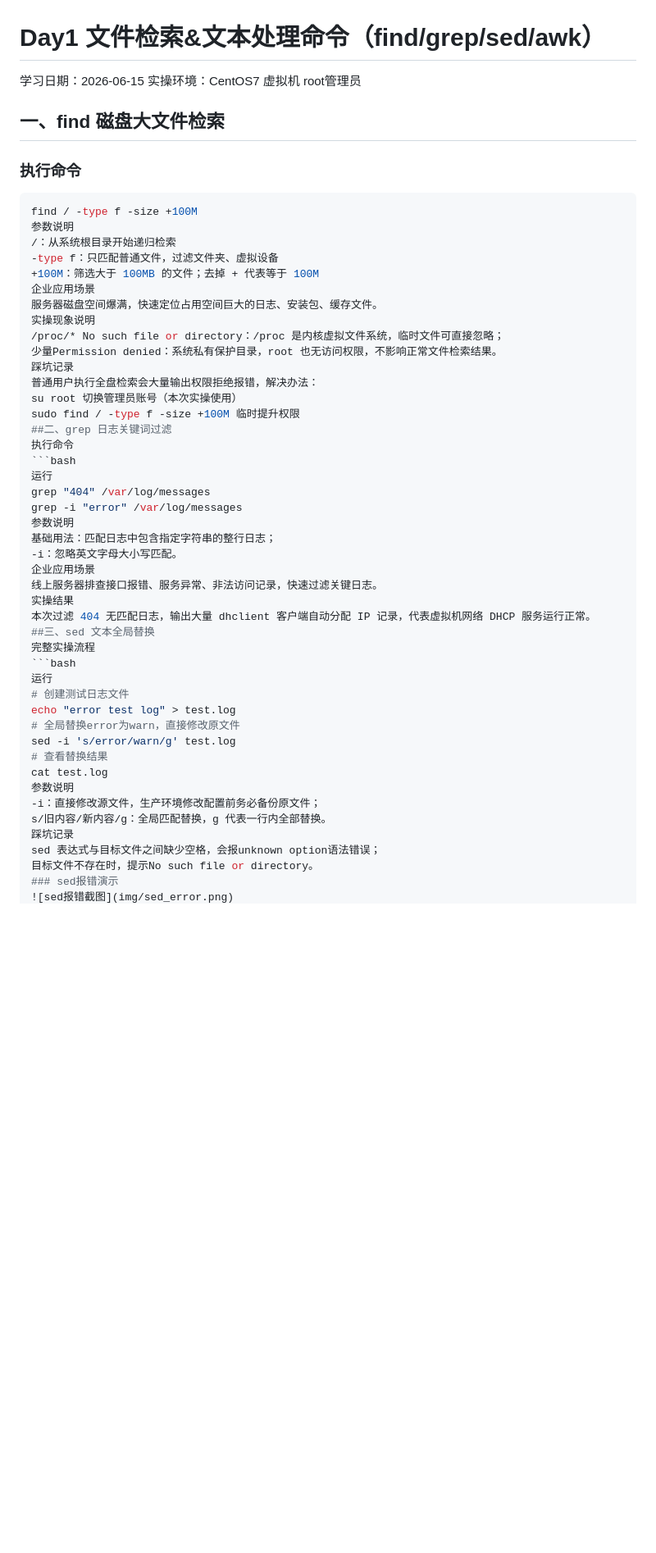
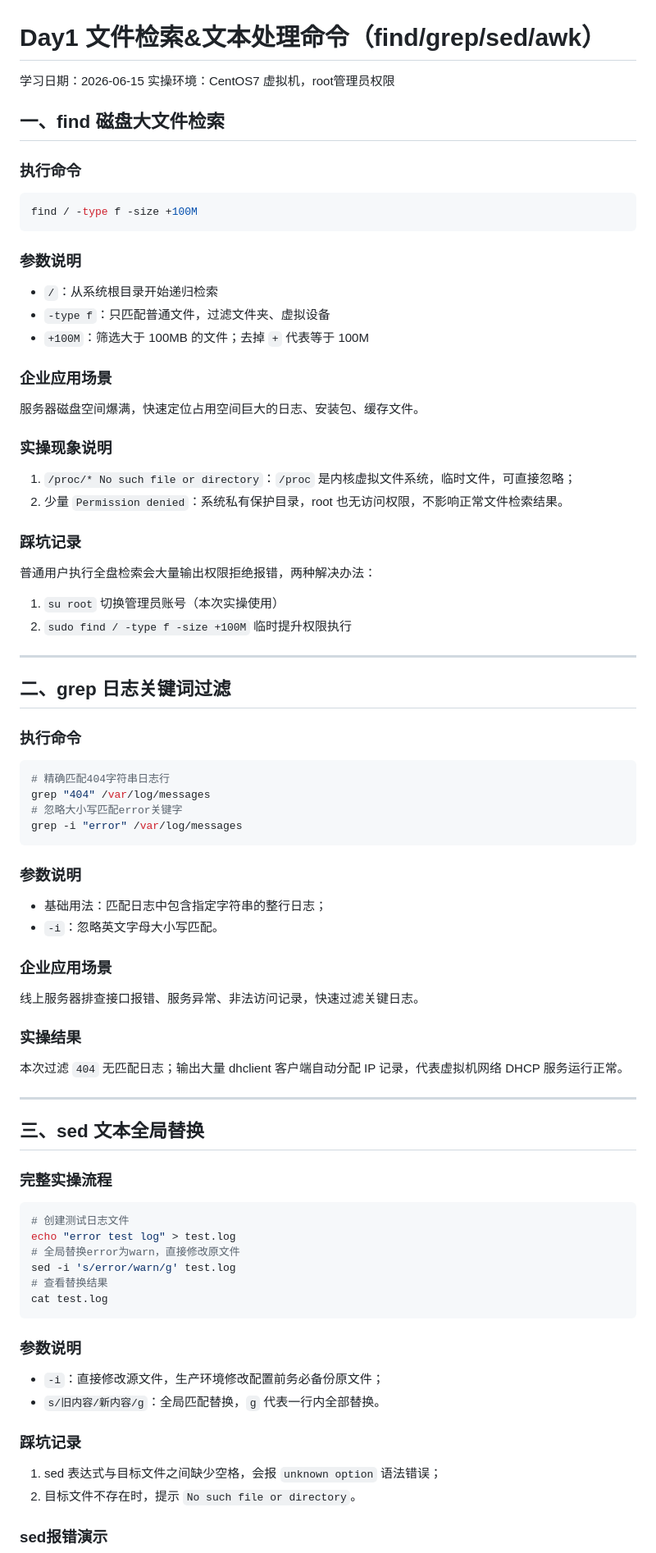
Before and after one commit to Songcunye/linux-ops-demo, a Markdown page: linux-cmd/day1 - 文件检索命令.md, the part around one of its changes. Shown at 82% size. Drawn GitHub-style; blank space fills up the shorter version.

````diff
--- a/linux-cmd/day1 - 文件检索命令.md
+++ b/linux-cmd/day1 - 文件检索命令.md
@@ -1,52 +1,68 @@
 # Day1 文件检索&文本处理命令（find/grep/sed/awk）
 学习日期：2026-06-15
-实操环境：CentOS7 虚拟机 root管理员
+实操环境：CentOS7 虚拟机，root管理员权限
 
 ## 一、find 磁盘大文件检索
 ### 执行命令
 ```bash
 find / -type f -size +100M
-参数说明
-/：从系统根目录开始递归检索
--type f：只匹配普通文件，过滤文件夹、虚拟设备
-+100M：筛选大于 100MB 的文件；去掉 + 代表等于 100M
-企业应用场景
+```
+### 参数说明
+- `/`：从系统根目录开始递归检索
+- `-type f`：只匹配普通文件，过滤文件夹、虚拟设备
+- `+100M`：筛选大于 100MB 的文件；去掉 `+` 代表等于 100M
+
+### 企业应用场景
 服务器磁盘空间爆满，快速定位占用空间巨大的日志、安装包、缓存文件。
-实操现象说明
-/proc/* No such file or directory：/proc 是内核虚拟文件系统，临时文件可直接忽略；
-少量Permission denied：系统私有保护目录，root 也无访问权限，不影响正常文件检索结果。
-踩坑记录
-普通用户执行全盘检索会大量输出权限拒绝报错，解决办法：
-su root 切换管理员账号（本次实操使用）
-sudo find / -type f -size +100M 临时提升权限
-##二、grep 日志关键词过滤
-执行命令
+
+### 实操现象说明
+1. `/proc/* No such file or directory`：`/proc` 是内核虚拟文件系统，临时文件，可直接忽略；
+2. 少量 `Permission denied`：系统私有保护目录，root 也无访问权限，不影响正常文件检索结果。
+
+### 踩坑记录
+普通用户执行全盘检索会大量输出权限拒绝报错，两种解决办法：
+1. `su root` 切换管理员账号（本次实操使用）
+2. `sudo find / -type f -size +100M` 临时提升权限执行
+
+---
+
+## 二、grep 日志关键词过滤
+### 执行命令
 ```bash
-运行
+# 精确匹配404字符串日志行
 grep "404" /var/log/messages
+# 忽略大小写匹配error关键字
 grep -i "error" /var/log/messages
-参数说明
-基础用法：匹配日志中包含指定字符串的整行日志；
--i：忽略英文字母大小写匹配。
-企业应用场景
+```
+### 参数说明
+- 基础用法：匹配日志中包含指定字符串的整行日志；
+- `-i`：忽略英文字母大小写匹配。
+
+### 企业应用场景
 线上服务器排查接口报错、服务异常、非法访问记录，快速过滤关键日志。
-实操结果
-本次过滤 404 无匹配日志，输出大量 dhclient 客户端自动分配 IP 记录，代表虚拟机网络 DHCP 服务运行正常。
-##三、sed 文本全局替换
-完整实操流程
+
+### 实操结果
+本次过滤 `404` 无匹配日志；输出大量 dhclient 客户端自动分配 IP 记录，代表虚拟机网络 DHCP 服务运行正常。
+
+---
+
+## 三、sed 文本全局替换
+### 完整实操流程
 ```bash
-运行
 # 创建测试日志文件
 echo "error test log" > test.log
 # 全局替换error为warn，直接修改原文件
 sed -i 's/error/warn/g' test.log
 # 查看替换结果
 cat test.log
-参数说明
--i：直接修改源文件，生产环境修改配置前务必备份原文件；
-s/旧内容/新内容/g：全局匹配替换，g 代表一行内全部替换。
-踩坑记录
-sed 表达式与目标文件之间缺少空格，会报unknown option语法错误；
-目标文件不存在时，提示No such file or directory。
+```
+### 参数说明
+- `-i`：直接修改源文件，生产环境修改配置前务必备份原文件；
+- `s/旧内容/新内容/g`：全局匹配替换，`g` 代表一行内全部替换。
+
+### 踩坑记录
+1. sed 表达式与目标文件之间缺少空格，会报 `unknown option` 语法错误；
+2. 目标文件不存在时，提示 `No such file or directory`。
+
 ### sed报错演示
 ![sed报错截图](img/sed_error.png)
````
Also changed, not shown: other parts of linux-cmd/day1 - 文件检索命令.md (+26 -15 lines).
